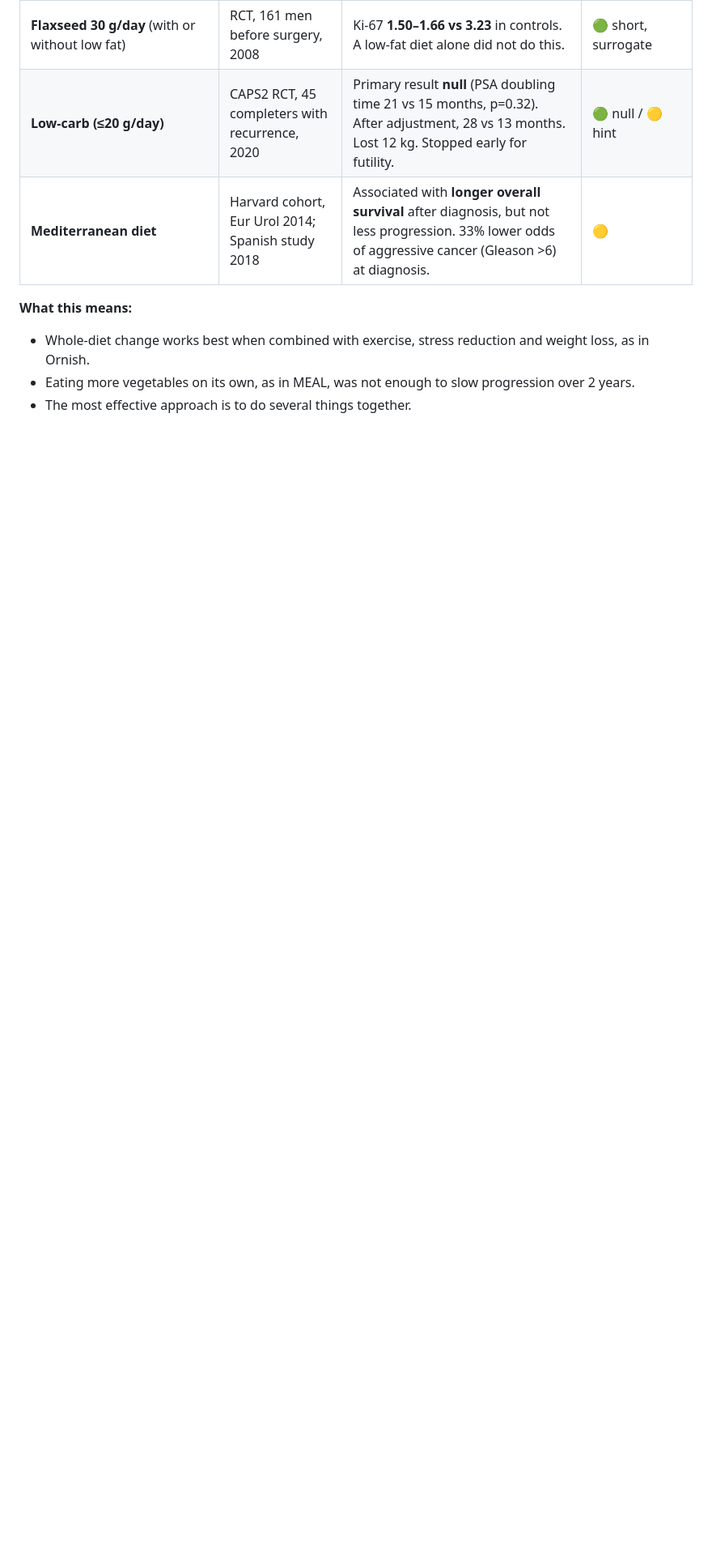
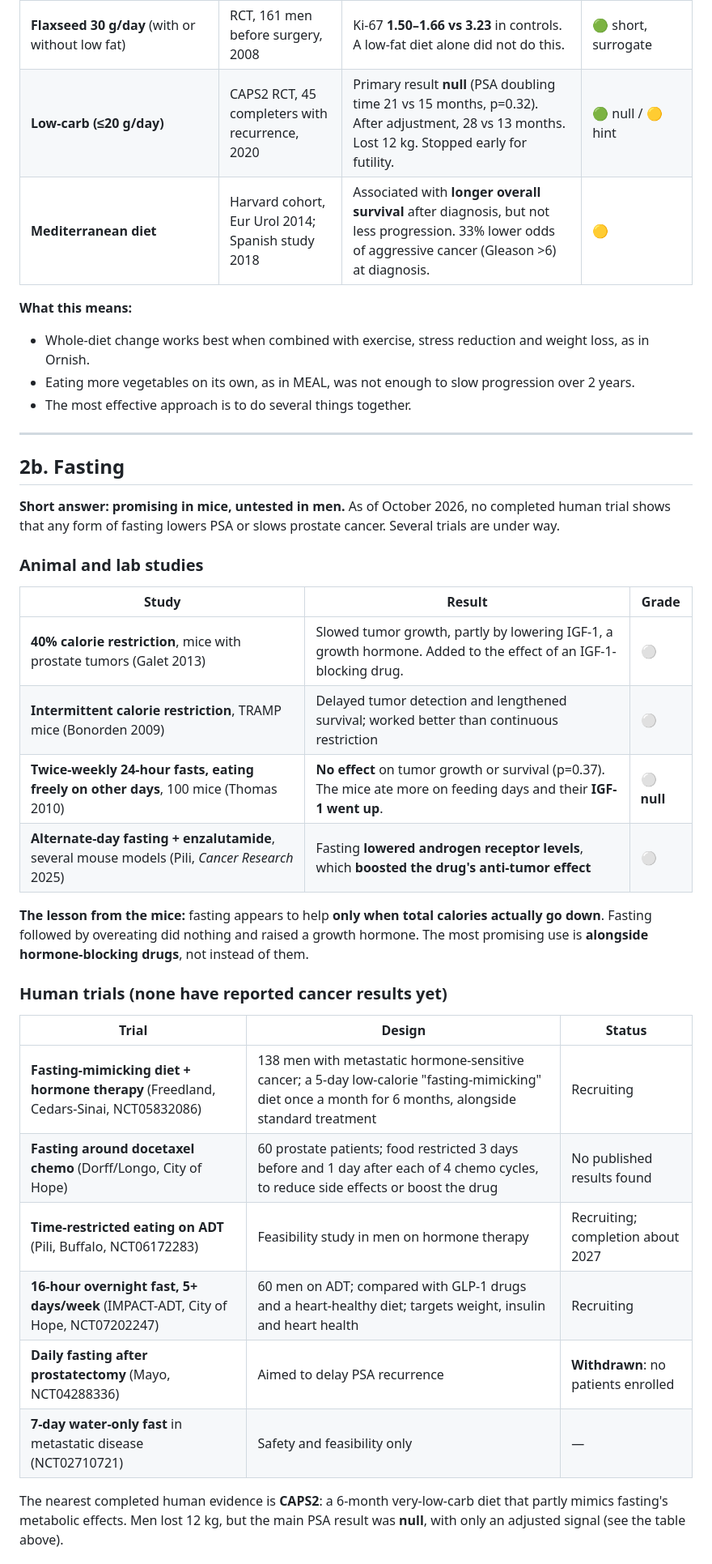
Before and after one commit to Charliel02/boda-website, a Markdown page: reports/Prostate cancer holistic regimen evidence.md, the part around one of its changes. Shown at 81% size. GitHub-like rendering; blank space fills up the shorter version.

Commit message:
Add fasting section to prostate cancer holistic report
Co-Authored-By: Claude Opus 5.5 <noreply@anthropic.com>
Claude-Session: https://claude.ai/code/session_01QfWVuNFqiNJPtRDgevD41c

```diff
--- a/reports/Prostate cancer holistic regimen evidence.md
+++ b/reports/Prostate cancer holistic regimen evidence.md
@@ -54,3 +54,32 @@ You asked for research tilted toward holistic approaches working. I gave that si
 - Whole-diet change works best when combined with exercise, stress reduction and weight loss, as in Ornish.
 - Eating more vegetables on its own, as in MEAL, was not enough to slow progression over 2 years.
 - The most effective approach is to do several things together.
+
+---
+
+## 2b. Fasting
+
+**Short answer: promising in mice, untested in men.** As of October 2026, no completed human trial shows that any form of fasting lowers PSA or slows prostate cancer. Several trials are under way.
+
+### Animal and lab studies
+| Study | Result | Grade |
+|---|---|---|
+| **40% calorie restriction**, mice with prostate tumors (Galet 2013) | Slowed tumor growth, partly by lowering IGF-1, a growth hormone. Added to the effect of an IGF-1-blocking drug. | ⚪ |
+| **Intermittent calorie restriction**, TRAMP mice (Bonorden 2009) | Delayed tumor detection and lengthened survival; worked better than continuous restriction | ⚪ |
+| **Twice-weekly 24-hour fasts, eating freely on other days**, 100 mice (Thomas 2010) | **No effect** on tumor growth or survival (p=0.37). The mice ate more on feeding days and their **IGF-1 went up**. | ⚪ **null** |
+| **Alternate-day fasting + enzalutamide**, several mouse models (Pili, *Cancer Research* 2025) | Fasting **lowered androgen receptor levels**, which **boosted the drug's anti-tumor effect** | ⚪ |
+
+**The lesson from the mice:** fasting appears to help **only when total calories actually go down**. Fasting followed by overeating did nothing and raised a growth hormone. The most promising use is **alongside hormone-blocking drugs**, not instead of them.
+
+### Human trials (none have reported cancer results yet)
+| Trial | Design | Status |
+|---|---|---|
+| **Fasting-mimicking diet + hormone therapy** (Freedland, Cedars-Sinai, NCT05832086) | 138 men with metastatic hormone-sensitive cancer; a 5-day low-calorie "fasting-mimicking" diet once a month for 6 months, alongside standard treatment | Recruiting |
+| **Fasting around docetaxel chemo** (Dorff/Longo, City of Hope) | 60 prostate patients; food restricted 3 days before and 1 day after each of 4 chemo cycles, to reduce side effects or boost the drug | No published results found |
+| **Time-restricted eating on ADT** (Pili, Buffalo, NCT06172283) | Feasibility study in men on hormone therapy | Recruiting; completion about 2027 |
+| **16-hour overnight fast, 5+ days/week** (IMPACT-ADT, City of Hope, NCT07202247) | 60 men on ADT; compared with GLP-1 drugs and a heart-healthy diet; targets weight, insulin and heart health | Recruiting |
+| **Daily fasting after prostatectomy** (Mayo, NCT04288336) | Aimed to delay PSA recurrence | **Withdrawn**: no patients enrolled |
+| **7-day water-only fast** in metastatic disease (NCT02710721) | Safety and feasibility only | — |
+
+The nearest completed human evidence is **CAPS2**: a 6-month very-low-carb diet that partly mimics fasting's metabolic effects. Men lost 12 kg, but the main PSA result was **null**, with only an adjusted signal (see the table above).
+
```
Also changed, not shown: other parts of reports/Prostate cancer holistic regimen evidence.md (+15 -0 lines).
